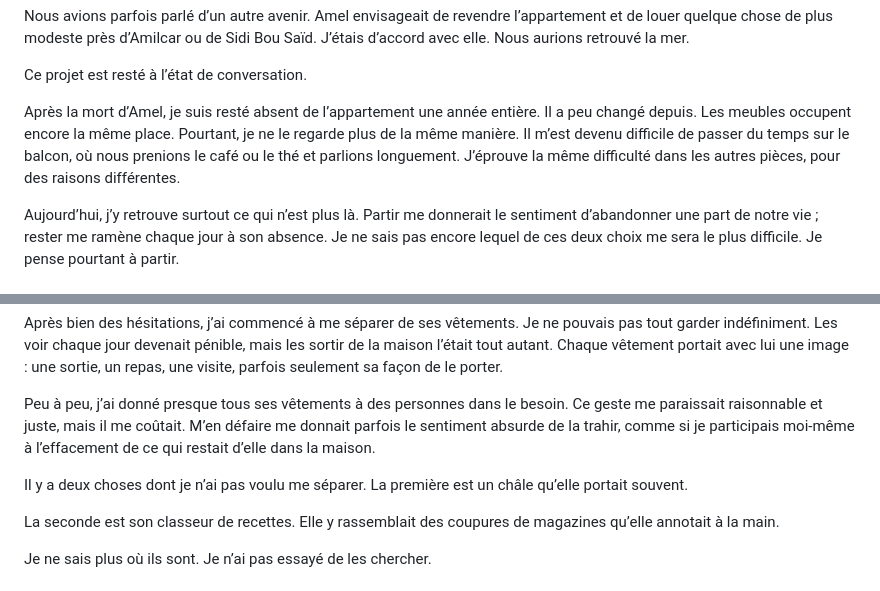
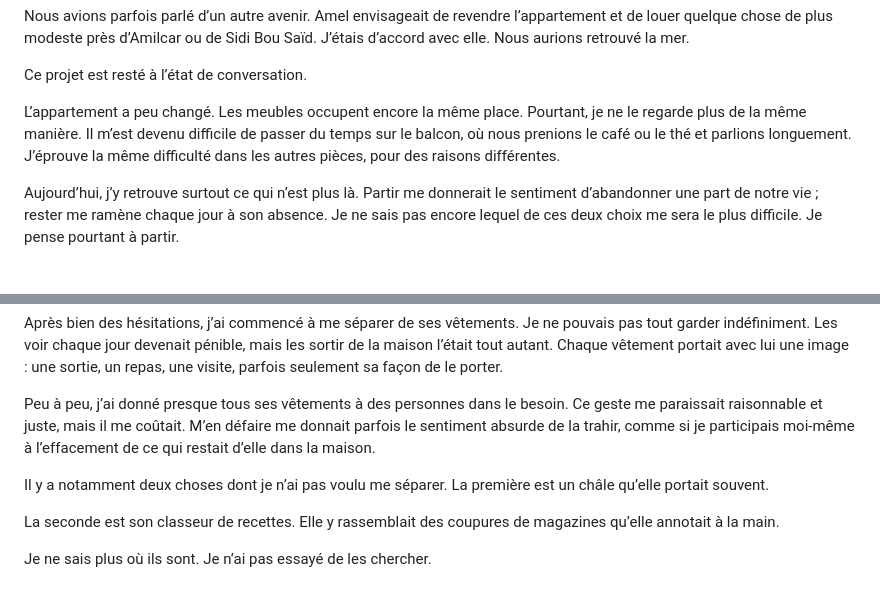
Before and after one commit to batihoum-echos/manuscrit-lecture, a Markdown page: content/manuscrit.md, 2 parts joined by grey strips. Rendered like a GitHub page.

```diff
--- a/content/manuscrit.md
+++ b/content/manuscrit.md
@@ -556,7 +556,7 @@ Nous avions parfois parlé d’un autre avenir. Amel envisageait de revendre l
 
 Ce projet est resté à l’état de conversation.
 
-Après la mort d’Amel, je suis resté absent de l’appartement une année entière. Il a peu changé depuis. Les meubles occupent encore la même place. Pourtant, je ne le regarde plus de la même manière. Il m’est devenu difficile de passer du temps sur le balcon, où nous prenions le café ou le thé et parlions longuement. J’éprouve la même difficulté dans les autres pièces, pour des raisons différentes.
+L’appartement a peu changé. Les meubles occupent encore la même place. Pourtant, je ne le regarde plus de la même manière. Il m’est devenu difficile de passer du temps sur le balcon, où nous prenions le café ou le thé et parlions longuement. J’éprouve la même difficulté dans les autres pièces, pour des raisons différentes.
 
 Aujourd’hui, j’y retrouve surtout ce qui n’est plus là. Partir me donnerait le sentiment d’abandonner une part de notre vie ; rester me ramène chaque jour à son absence. Je ne sais pas encore lequel de ces deux choix me sera le plus difficile. Je pense pourtant à partir.
 
@@ -628,7 +628,7 @@ Après bien des hésitations, j’ai commencé à me séparer de ses vêtements.
 
 Peu à peu, j’ai donné presque tous ses vêtements à des personnes dans le besoin. Ce geste me paraissait raisonnable et juste, mais il me coûtait. M’en défaire me donnait parfois le sentiment absurde de la trahir, comme si je participais moi-même à l’effacement de ce qui restait d’elle dans la maison.
 
-Il y a deux choses dont je n’ai pas voulu me séparer. La première est un châle qu’elle portait souvent.
+Il y a notamment deux choses dont je n’ai pas voulu me séparer. La première est un châle qu’elle portait souvent.
 
 La seconde est son classeur de recettes. Elle y rassemblait des coupures de magazines qu’elle annotait à la main.
 
```
Also changed, not shown: other parts of content/manuscrit.md (+3 -3 lines).
